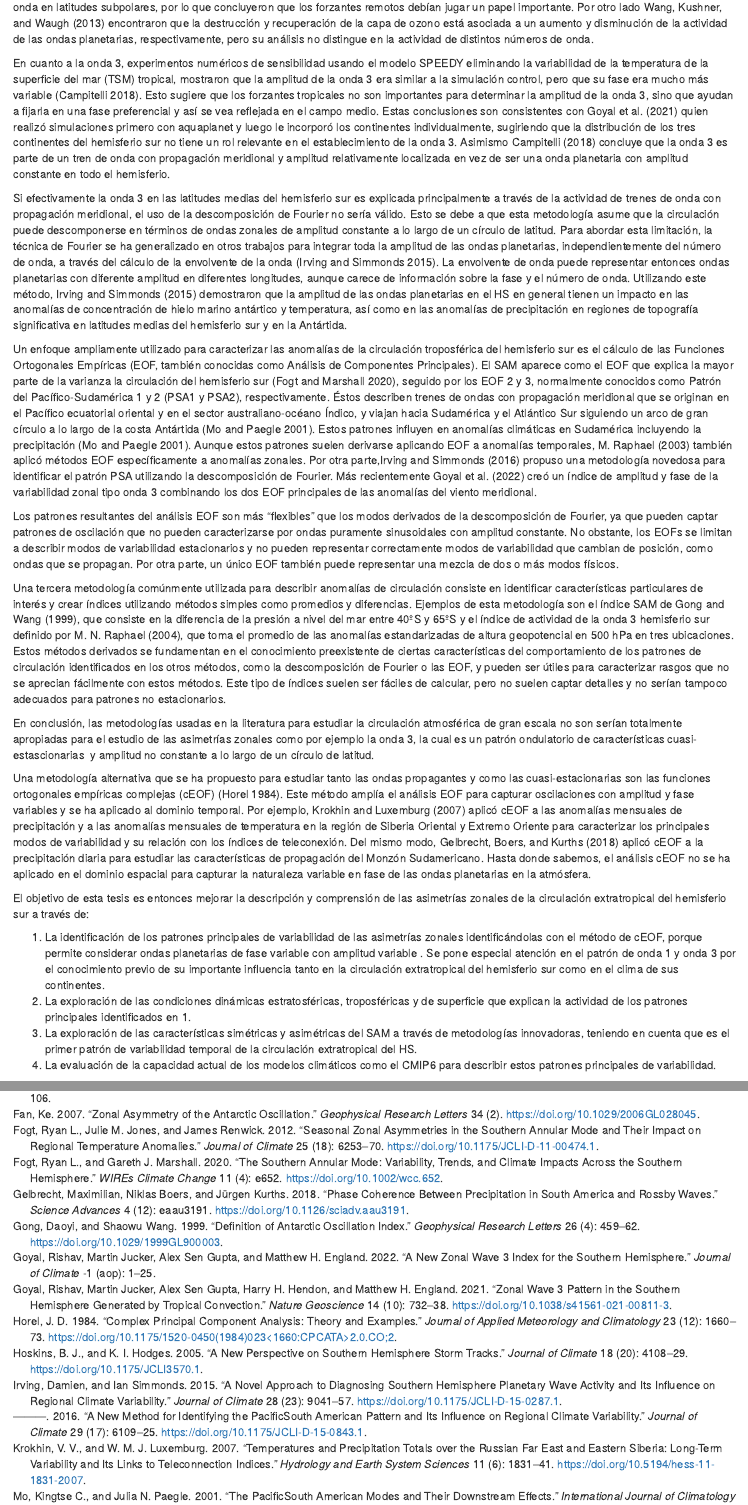
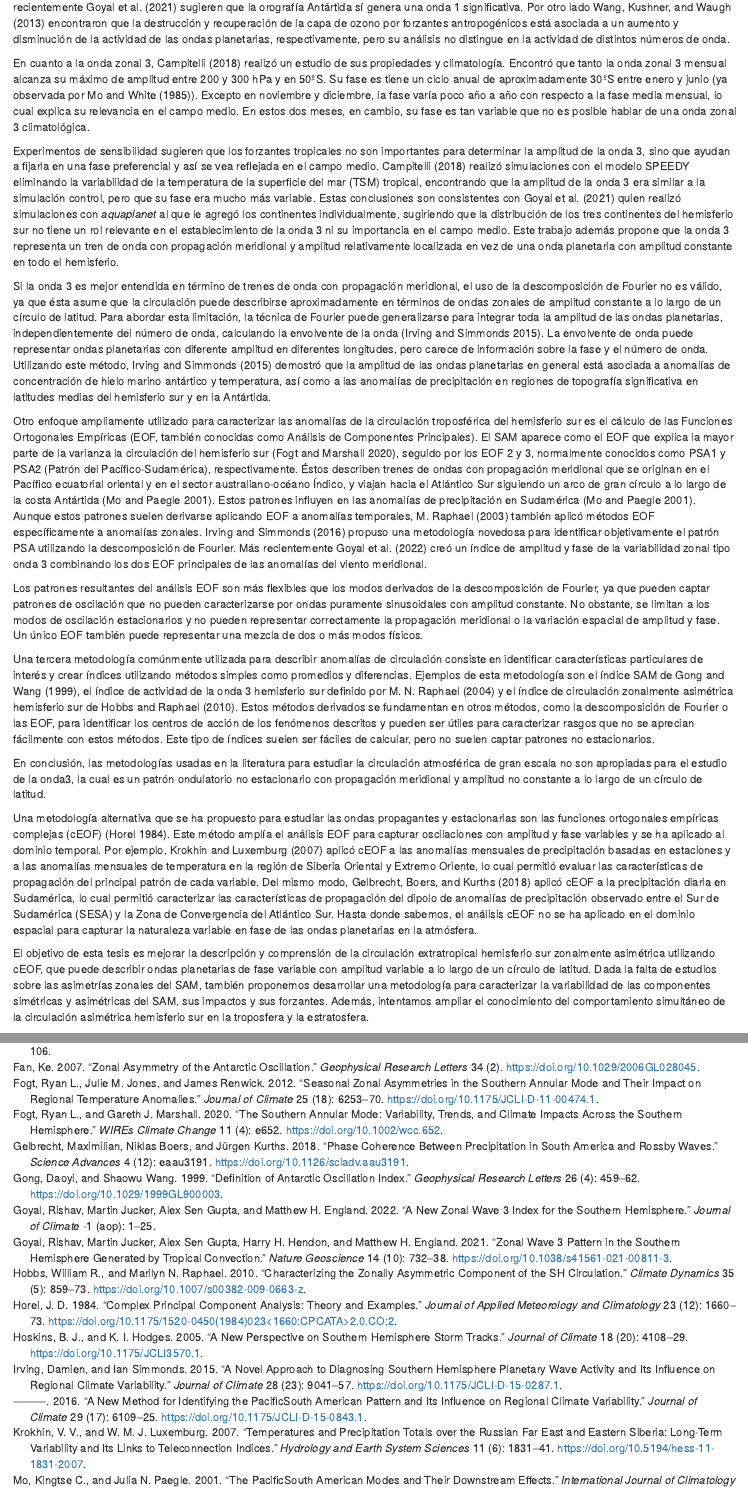
Before and after one commit to eliocamp/tesis-doctorado, an R Markdown document (tesis/10-introduccion.Rmd): the page in a window 1100 px wide, from 500 px down before the commit and from 480 px down after it, and a second part further down, joined at a grey line. Rendered offline with R 4.5, knitr and Pandoc, with nearby package versions; drawn as R Markdown's standard HTML page in place of the format the file asks for.

Commit message:
Comentarios introducción (algunos más)

```diff
--- a/tesis/10-introduccion.Rmd
+++ b/tesis/10-introduccion.Rmd
@@ -17,45 +16,48 @@ Además, trabajos previos identificaron patrones de onda con números de onda do
 Encontraron que ni la temperatura ni la orografía de la Antártida eran suficientes para explicar la amplitud de esta onda en latitudes subpolares, por lo que concluyeron que los forzantes remotos debían jugar un papel importante.
-Por otro lado @wang2013 encontraron que la destrucción y recuperación de la capa de ozono está asociada a un aumento y disminución de la actividad de las ondas planetarias, respectivamente, pero su análisis no distingue en la actividad de distintos números de onda.
+Sin embargo, @watterson1992, más recientemente @goyal2021a sugieren que la orografía Antártida sí genera una onda 1 significativa.
+Por otro lado @wang2013 encontraron que la destrucción y recuperación de la capa de ozono por forzantes antropogénicos está asociada a un aumento y disminución de la actividad de las ondas planetarias, respectivamente, pero su análisis no distingue en la actividad de distintos números de onda.
 
-En cuanto a la onda 3, experimentos numéricos de sensibilidad usando el modelo SPEEDY eliminando la variabilidad de la temperatura de la superficie del mar (TSM) tropical, mostraron que la amplitud de la onda 3 era similar a la simulación control, pero que su fase era mucho más variable [@campitelli2018b].
-Esto sugiere que los forzantes tropicales no son importantes para determinar la amplitud de la onda 3, sino que ayudan a fijarla en una fase preferencial y así se vea reflejada en el campo medio.
-Estas conclusiones son consistentes con @goyal2021a quien realizó simulaciones primero con aquaplanet y luego le incorporó los continentes individualmente, sugiriendo que la distribución de los tres continentes del hemisferio sur no tiene un rol relevante en el establecimiento de la onda 3.
-Asimismo @campitelli2018b concluye que la onda 3 es parte de un tren de onda con propagación meridional y amplitud relativamente localizada en vez de ser una onda planetaria con amplitud constante en todo el hemisferio.
+En cuanto a la onda zonal 3, @campitelli2018b realizó un estudio de sus propiedades y climatología.
+Encontró que tanto la onda zonal 3 mensual alcanza su máximo de amplitud entre 200 y 300 hPa y en 50ºS.
+Su fase es tiene un ciclo anual de aproximadamente 30ºS entre enero y junio (ya observada por @mo1985).
+Excepto en noviembre y diciembre, la fase varía poco año a año con respecto a la fase media mensual, lo cual explica su relevancia en el campo medio.
+En estos dos meses, en cambio, su fase es tan variable que no es posible hablar de una onda zonal 3 climatológica.
 
-Si efectivamente la onda 3 en las latitudes medias del hemisferio sur es explicada principalmente a través de la actividad de trenes de onda con propagación meridional, el uso de la descomposición de Fourier no sería válido.
-Esto se debe a que esta metodología asume que la circulación puede descomponerse en términos de ondas zonales de amplitud constante a lo largo de un círculo de latitud.
-Para abordar esta limitación, la técnica de Fourier se ha generalizado en otros trabajos para integrar toda la amplitud de las ondas planetarias, independientemente del número de onda, a través del cálculo de la envolvente de la onda [@irving2015].
-La envolvente de onda puede representar entonces ondas planetarias con diferente amplitud en diferentes longitudes, aunque carece de información sobre la fase y el número de onda.
-Utilizando este método, @irving2015 demostraron que la amplitud de las ondas planetarias en el HS en general tienen un impacto en las anomalías de concentración de hielo marino antártico y temperatura, así como en las anomalías de precipitación en regiones de topografía significativa en latitudes medias del hemisferio sur y en la Antártida.
+Experimentos de sensibilidad sugieren que los forzantes tropicales no son importantes para determinar la amplitud de la onda 3, sino que ayudan a fijarla en una fase preferencial y así se vea reflejada en el campo medio.
+@campitelli2018b realizó simulaciones con el modelo SPEEDY eliminando la variabilidad de la temperatura de la superficie del mar (TSM) tropical, encontrando que la amplitud de la onda 3 era similar a la simulación control, pero que su fase era mucho más variable.
+Estas conclusiones son consistentes con @goyal2021a quien realizó simulaciones con *aquaplanet* al que le agregó los continentes individualmente, sugiriendo que la distribución de los tres continentes del hemisferio sur no tiene un rol relevante en el establecimiento de la onda 3 ni su importancia en el campo medio.
+Este trabajo además propone que la onda 3 representa un tren de onda con propagación meridional y amplitud relativamente localizada en vez de una onda planetaria con amplitud constante en todo el hemisferio.
 
-Un enfoque ampliamente utilizado para caracterizar las anomalías de la circulación troposférica del hemisferio sur es el cálculo de las Funciones Ortogonales Empíricas (EOF, también conocidas como Análisis de Componentes Principales).
-El SAM aparece como el EOF que explica la mayor parte de la varianza la circulación del hemisferio sur [@fogt2020], seguido por los EOF 2 y 3, normalmente conocidos como Patrón del Pacífico-Sudamérica 1 y 2 (PSA1 y PSA2), respectivamente.
-Éstos describen trenes de ondas con propagación meridional que se originan en el Pacífico ecuatorial oriental y en el sector australiano-océano Índico, y viajan hacia Sudamérica y el Atlántico Sur siguiendo un arco de gran círculo a lo largo de la costa Antártida [@mo2001].
-Estos patrones influyen en anomalías climáticas en Sudamérica incluyendo la precipitación [@mo2001].
+Si la onda 3 es mejor entendida en término de trenes de onda con propagación meridional, el uso de la descomposición de Fourier no es válido, ya que ésta asume que la circulación puede describirse aproximadamente en términos de ondas zonales de amplitud constante a lo largo de un círculo de latitud.
+Para abordar esta limitación, la técnica de Fourier puede generalizarse para integrar toda la amplitud de las ondas planetarias, independientemente del número de onda, calculando la envolvente de la onda [@irving2015].
+La envolvente de onda puede representar ondas planetarias con diferente amplitud en diferentes longitudes, pero carece de información sobre la fase y el número de onda.
+Utilizando este método, @irving2015 demostró que la amplitud de las ondas planetarias en general está asociada a anomalías de concentración de hielo marino antártico y temperatura, así como a las anomalías de precipitación en regiones de topografía significativa en latitudes medias del hemisferio sur y en la Antártida.
+
+Otro enfoque ampliamente utilizado para caracterizar las anomalías de la circulación troposférica del hemisferio sur es el cálculo de las Funciones Ortogonales Empíricas (EOF, también conocidas como Análisis de Componentes Principales).
+El SAM aparece como el EOF que explica la mayor parte de la varianza la circulación del hemisferio sur [@fogt2020], seguido por los EOF 2 y 3, normalmente conocidos como PSA1 y PSA2 (Patrón del Pacífico-Sudamérica), respectivamente.
+Éstos describen trenes de ondas con propagación meridional que se originan en el Pacífico ecuatorial oriental y en el sector australiano-océano Índico, y viajan hacia el Atlántico Sur siguiendo un arco de gran círculo a lo largo de la costa Antártida [@mo2001].
+Estos patrones influyen en las anomalías de precipitación en Sudamérica [@mo2001].
 Aunque estos patrones suelen derivarse aplicando EOF a anomalías temporales, @raphael2003 también aplicó métodos EOF específicamente a anomalías zonales.
-Por otra parte,@irving2016 propuso una metodología novedosa para identificar el patrón PSA utilizando la descomposición de Fourier.
+@irving2016 propuso una metodología novedosa para identificar objetivamente el patrón PSA utilizando la descomposición de Fourier.
 Más recientemente @goyal2022 creó un índice de amplitud y fase de la variabilidad zonal tipo onda 3 combinando los dos EOF principales de las anomalías del viento meridional.
 
-Los patrones resultantes del análisis EOF son más "flexibles" que los modos derivados de la descomposición de Fourier, ya que pueden captar patrones de oscilación que no pueden caracterizarse por ondas puramente sinusoidales con amplitud constante.
-No obstante, los EOFs se limitan a describir modos de variabilidad estacionarios y no pueden representar correctamente modos de variabilidad que cambian de posición, como ondas que se propagan.
-Por otra parte, un único EOF también puede representar una mezcla de dos o más modos físicos.
+Los patrones resultantes del análisis EOF son más flexibles que los modos derivados de la descomposición de Fourier, ya que pueden captar patrones de oscilación que no pueden caracterizarse por ondas puramente sinusoidales con amplitud constante.
+No obstante, se limitan a los modos de oscilación estacionarios y no pueden representar correctamente la propagación meridional o la variación espacial de amplitud y fase.
+Un único EOF también puede representar una mezcla de dos o más modos físicos.
 
 Una tercera metodología comúnmente utilizada para describir anomalías de circulación consiste en identificar características particulares de interés y crear índices utilizando métodos simples como promedios y diferencias.
-Ejemplos de esta metodología son el índice SAM de @gong1999, que consiste en la diferencia de la presión a nivel del mar entre 40ºS y 65ºS y el índice de actividad de la onda 3 hemisferio sur definido por @raphael2004, que toma el promedio de las anomalías estandarizadas de altura geopotencial en 500 hPa en tres ubicaciones.
-Estos métodos derivados se fundamentan en el conocimiento preexistente de ciertas características del comportamiento de los patrones de circulación identificados en los otros métodos, como la descomposición de Fourier o las EOF, y pueden ser útiles para caracterizar rasgos que no se aprecian fácilmente con estos métodos.
-Este tipo de índices suelen ser fáciles de calcular, pero no suelen captar detalles y no serían tampoco adecuados para patrones no estacionarios.
+Ejemplos de esta metodología son el índice SAM de @gong1999, el índice de actividad de la onda 3 hemisferio sur definido por @raphael2004 y el índice de circulación zonalmente asimétrica hemisferio sur de @hobbs2010.
+Estos métodos derivados se fundamentan en otros métodos, como la descomposición de Fourier o las EOF, para identificar los centros de acción de los fenómenos descritos y pueden ser útiles para caracterizar rasgos que no se aprecian fácilmente con estos métodos.
+Este tipo de índices suelen ser fáciles de calcular, pero no suelen captar patrones no estacionarios.
 
-En conclusión, las metodologías usadas en la literatura para estudiar la circulación atmosférica de gran escala no son serían totalmente apropiadas para el estudio de las asimetrías zonales como por ejemplo la onda 3, la cual es un patrón ondulatorio de características cuasi-estascionarias  y amplitud no constante a lo largo de un círculo de latitud.
+En conclusión, las metodologías usadas en la literatura para estudiar la circulación atmosférica de gran escala no son apropiadas para el estudio de la onda3, la cual es un patrón ondulatorio no estacionario con propagación meridional y amplitud no constante a lo largo de un círculo de latitud.
 
-Una metodología alternativa que se ha propuesto para estudiar tanto las ondas propagantes y como las cuasi-estacionarias son las funciones ortogonales empíricas complejas (cEOF) [@horel1984].
+Una metodología alternativa que se ha propuesto para estudiar las ondas propagantes y estacionarias son las funciones ortogonales empíricas complejas (cEOF) [@horel1984].
 Este método amplía el análisis EOF para capturar oscilaciones con amplitud y fase variables y se ha aplicado al dominio temporal.
-Por ejemplo, @krokhin2007 aplicó cEOF a las anomalías mensuales de precipitación y a las anomalías mensuales de temperatura en la región de Siberia Oriental y Extremo Oriente para caracterizar los principales modos de variabilidad y su relación con los índices de teleconexión.
-Del mismo modo, @gelbrecht2018 aplicó cEOF a la precipitación diaria para estudiar las características de propagación del Monzón Sudamericano.
+Por ejemplo, @krokhin2007 aplicó cEOF a las anomalías mensuales de precipitación basadas en estaciones y a las anomalías mensuales de temperatura en la región de Siberia Oriental y Extremo Oriente, lo cual permitió evaluar las características de propagación del principal patrón de cada variable.
+Del mismo modo, @gelbrecht2018 aplicó cEOF a la precipitación diaria en Sudamérica, lo cual permitió caracterizar las características de propagación del dipolo de anomalías de precipitación observado entre el Sur de Sudamérica (SESA) y la Zona de Convergencia del Atlántico Sur.
 Hasta donde sabemos, el análisis cEOF no se ha aplicado en el dominio espacial para capturar la naturaleza variable en fase de las ondas planetarias en la atmósfera.
 
-El objetivo de esta tesis es entonces mejorar la descripción y comprensión de las asimetrías zonales de la circulación extratropical del hemisferio sur a través de:
-
-1.  La identificación de los patrones principales de variabilidad de las asimetrías zonales identificándolas con el método de cEOF, porque permite considerar ondas planetarias de fase variable con amplitud variable . Se pone especial atención en el patrón de onda 1 y onda 3 por el conocimiento previo de su importante influencia tanto en la circulación extratropical del hemisferio sur como en el clima de sus continentes.
-2.  La exploración de las condiciones dinámicas estratosféricas, troposféricas y de superficie que explican la actividad de los patrones principales identificados en 1.
-3.  La exploración de las características simétricas y asimétricas del SAM a través de metodologías innovadoras, teniendo en cuenta que es el primer patrón de variabilidad temporal de la circulación extratropical del HS.
-4.  La evaluación de la capacidad actual de los modelos climáticos como el CMIP6 para describir estos patrones principales de variabilidad.
+El objetivo de esta tesis es mejorar la descripción y comprensión de la circulación extratropical hemisferio sur zonalmente asimétrica utilizando cEOF, que puede describir ondas planetarias de fase variable con amplitud variable a lo largo de un círculo de latitud.
+Dada la falta de estudios sobre las asimetrías zonales del SAM, también proponemos desarrollar una metodología para caracterizar la variabilidad de las componentes simétricas y asimétricas del SAM, sus impactos y sus forzantes.
+Además, intentamos ampliar el conocimiento del comportamiento simultáneo de la circulación asimétrica hemisferio sur en la troposfera y la estratosfera.
```
Also changed, not shown: tesis/10-introduccion.Rmd (9 more changed lines).
